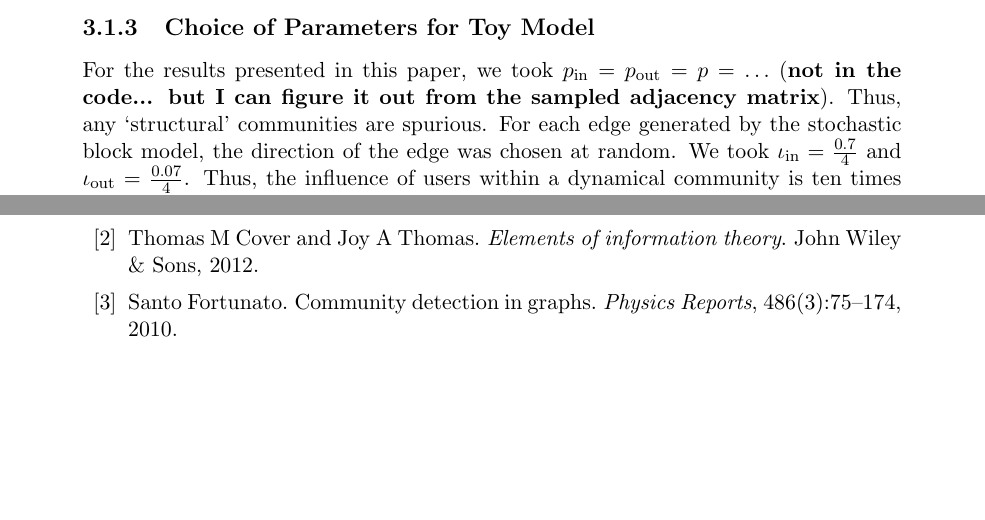
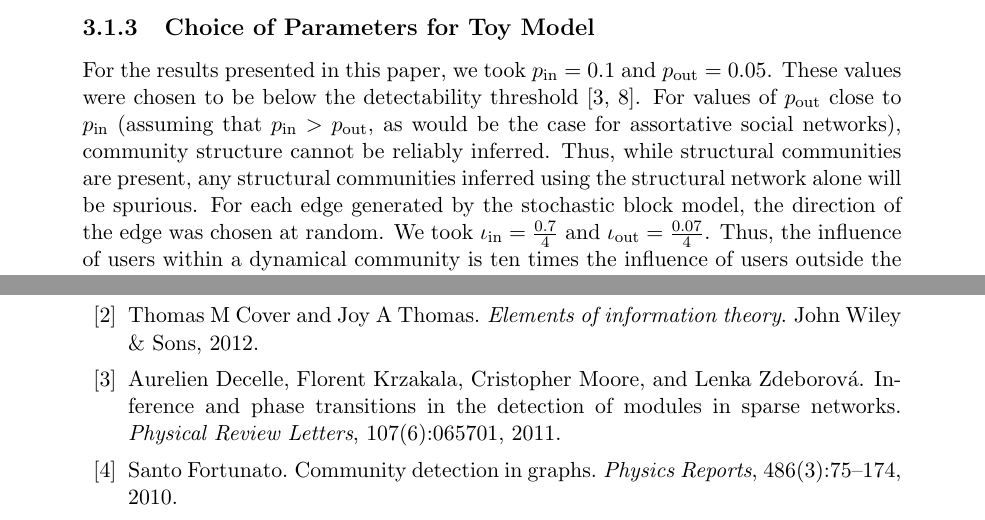
Before and after one commit to ddarmon/SFI-CSSS-2013----Dynamical-Communities, a LaTeX document (paper/CSSS-paper.tex, which reads paper/references.bib): two parts of pages 8 and 11 of 13, joined at a grey line, cut so that both start at the same text, the shorter picture padded with empty space. Compiled offline with pdfLaTeX.

Commit message:
Updated the section on choosing network parameters for the toy model.

```diff
--- a/paper/CSSS-paper.tex
+++ b/paper/CSSS-paper.tex
@@ -266,7 +266,7 @@ a base probability plus the influence of 3's directed neighbors.
 
 \subsubsection{Choice of Parameters for Toy Model}
 
-For the results presented in this paper, we took $p_{\text{in}} = p_{\text{out}} = p = \ldots$ (\textbf{not in the code... but I can figure it out from the sampled adjacency matrix}). Thus, any `structural' communities are spurious. For each edge generated by the stochastic block model, the direction of the edge was chosen at random. We took $\iota_{\text{in}} = \frac{0.7}{4}$ and $\iota_{\text{out}} = \frac{0.07}{4}$. Thus, the influence of users within a dynamical community is ten times the influence of users outside the dynamical community. The value for $\iota_{\text{in}}$ was chosen to be below a critical value $\iota^{*}_{\text{in}}$ (dependent on $p$) that lead the users in each community to constantly tweet.
+For the results presented in this paper, we took $p_{\text{in}} = 0.1$ and $p_{\text{out}} = 0.05$. These values were chosen to be below the detectability threshold~\cite{decelle2011inference, mossel2012stochastic}. For values of $p_{\text{out}}$ close to $p_{\text{in}}$ (assuming that $p_{\text{in}} > p_{\text{out}}$, as would be the case for assortative social networks), community structure cannot be reliably inferred. Thus, while structural communities are present, any structural communities inferred using the structural network alone will be spurious. For each edge generated by the stochastic block model, the direction of the edge was chosen at random. We took $\iota_{\text{in}} = \frac{0.7}{4}$ and $\iota_{\text{out}} = \frac{0.07}{4}$. Thus, the influence of users within a dynamical community is ten times the influence of users outside the dynamical community. The value for $\iota_{\text{in}}$ was chosen to be below a critical value $\iota^{*}_{\text{in}}$ (dependent on $p$) that lead the users in each community to constantly tweet.
 
 \subsection{Twitter Dataset}
 
--- a/paper/references.bib
+++ b/paper/references.bib
@@ -151,3 +151,12 @@
   year={2010},
   publisher={Public Library of Science}
 }
+
+@article{decelle2011inference,
+  title={Inference and phase transitions in the detection of modules in sparse networks},
+  author={Decelle, Aurelien and Krzakala, Florent and Moore, Cristopher and Zdeborov{\'a}, Lenka},
+  journal={Physical Review Letters},
+  volume={107},
+  number={6},
+  pages={065701},
+  year={2011},
```
Also changed, not shown: paper/CSSS-paper.bbl, paper/CSSS-paper.pdf, paper/references.bib (9 more changed lines), 1 other file.
